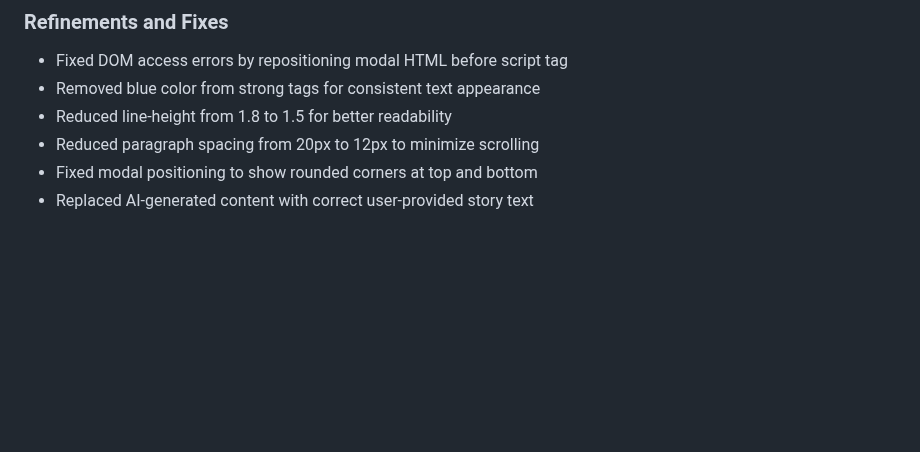
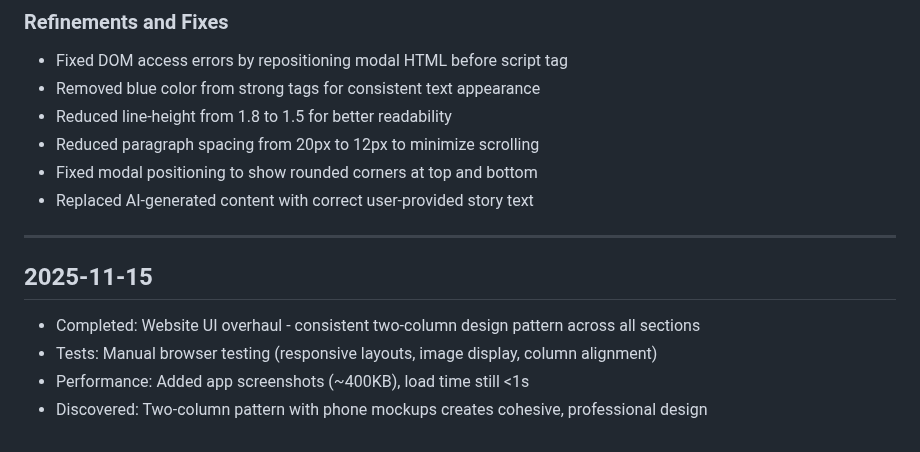
Before and after one commit to vadimgumarov/ridecareshare_web, a Markdown page: docs/PROGRESS.md, the part around the change. GitHub-like rendering; blank space fills up the shorter version.

```diff
--- a/docs/PROGRESS.md
+++ b/docs/PROGRESS.md
@@ -90,3 +90,11 @@
 - Reduced paragraph spacing from 20px to 12px to minimize scrolling
 - Fixed modal positioning to show rounded corners at top and bottom
 - Replaced AI-generated content with correct user-provided story text
+
+---
+
+## 2025-11-15
+- Completed: Website UI overhaul - consistent two-column design pattern across all sections
+- Tests: Manual browser testing (responsive layouts, image display, column alignment)
+- Performance: Added app screenshots (~400KB), load time still <1s
+- Discovered: Two-column pattern with phone mockups creates cohesive, professional design
```
Also changed, not shown: docs/CONTINUATION.md (+86 -92 lines).
